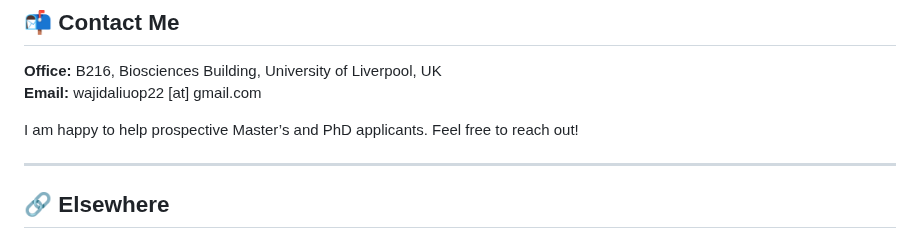
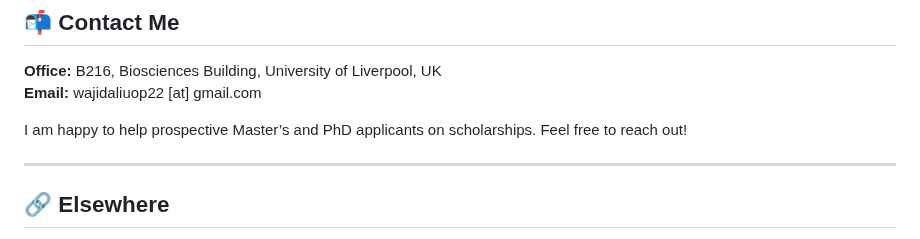
Before and after one commit to wajidali30/wajidali30.github.io, a Markdown page: index.md, the part around the change. Drawn GitHub-style.

```diff
--- a/index.md
+++ b/index.md
@@ -117,7 +117,7 @@ I come from an educationally disadvantaged background and have dedicated years t
 **Office:** B216, Biosciences Building, University of Liverpool, UK
 **Email:** wajidaliuop22 [at] gmail.com
 
-I am happy to help prospective Master’s and PhD applicants. Feel free to reach out!
+I am happy to help prospective Master’s and PhD applicants on scholarships. Feel free to reach out!
 
 ---
 
```
